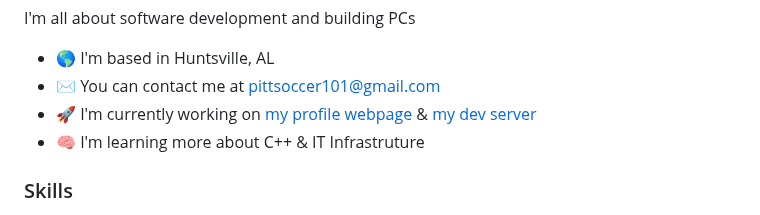
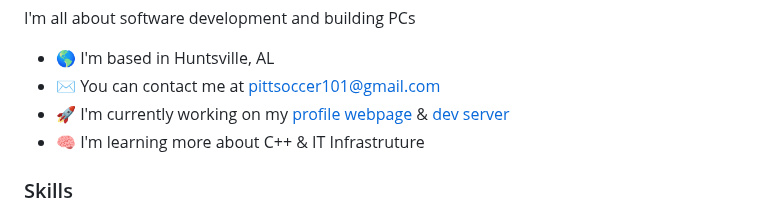
Before and after one commit to pittsoccer/pittsoccer, a Markdown page: docs/README.md, the part around the change. GitHub-like rendering.

Commit message:
Fix formatting in README for current projects

```diff
--- a/docs/README.md
+++ b/docs/README.md
@@ -8,7 +8,7 @@ I'm all about software development and building PCs
 
 * 🌎  I'm based in Huntsville, AL
 * ✉️  You can contact me at [pittsoccer101@gmail.com](mailto:pittsoccer101@gmail.com)
-* 🚀  I'm currently working on [my profile webpage](http://pittsoccer.github.io/pittsoccer/) & [my dev server](https://dev-fantastic-barnacle-devops-wr8s.onrender.com/)
+* 🚀  I'm currently working on my [profile webpage](http://pittsoccer.github.io/pittsoccer/) & [dev server](https://dev-fantastic-barnacle-devops-wr8s.onrender.com/)
 * 🧠  I'm learning more about C++ & IT Infrastruture
 
 <!-- Follower Count (removed)  -->
```
